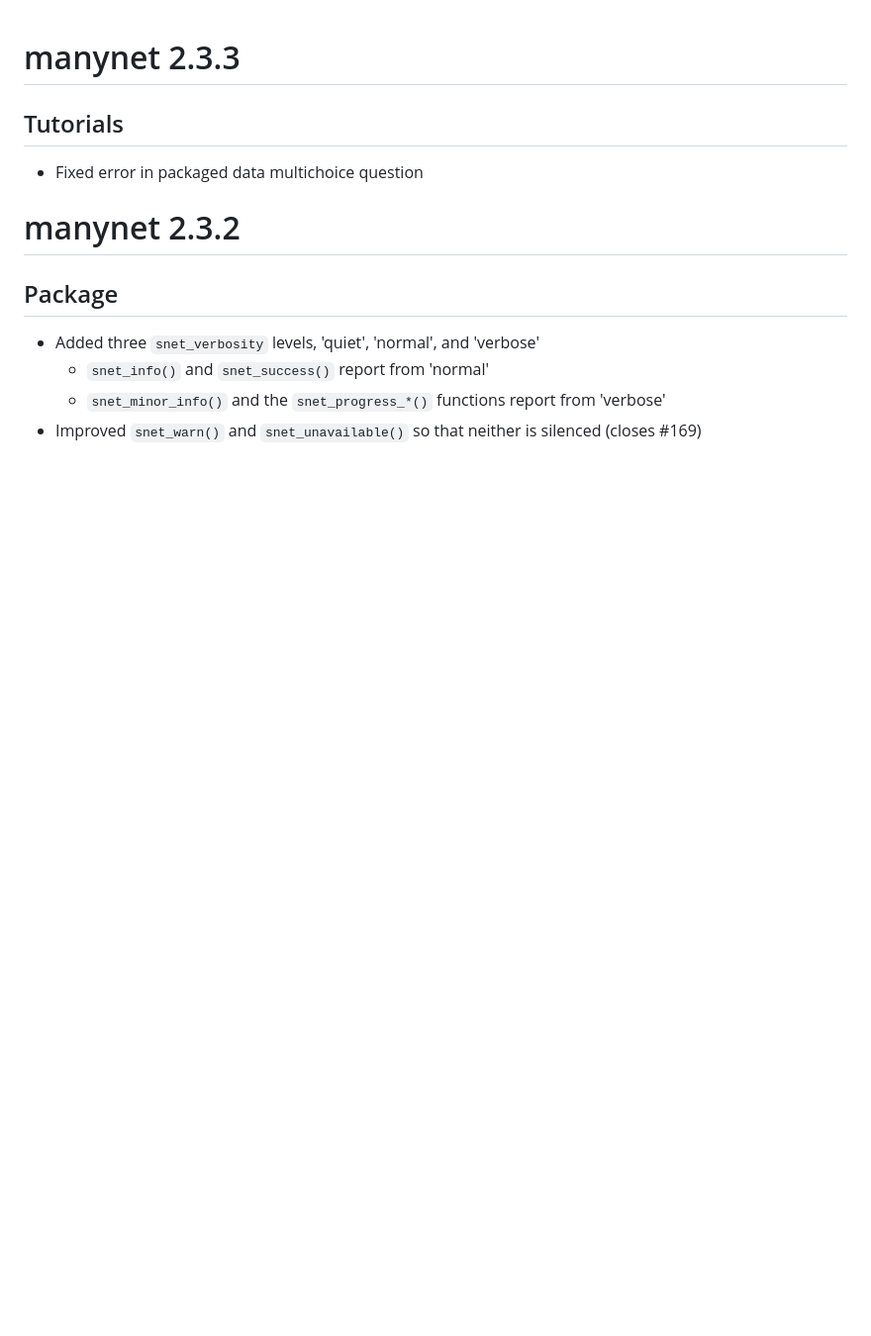
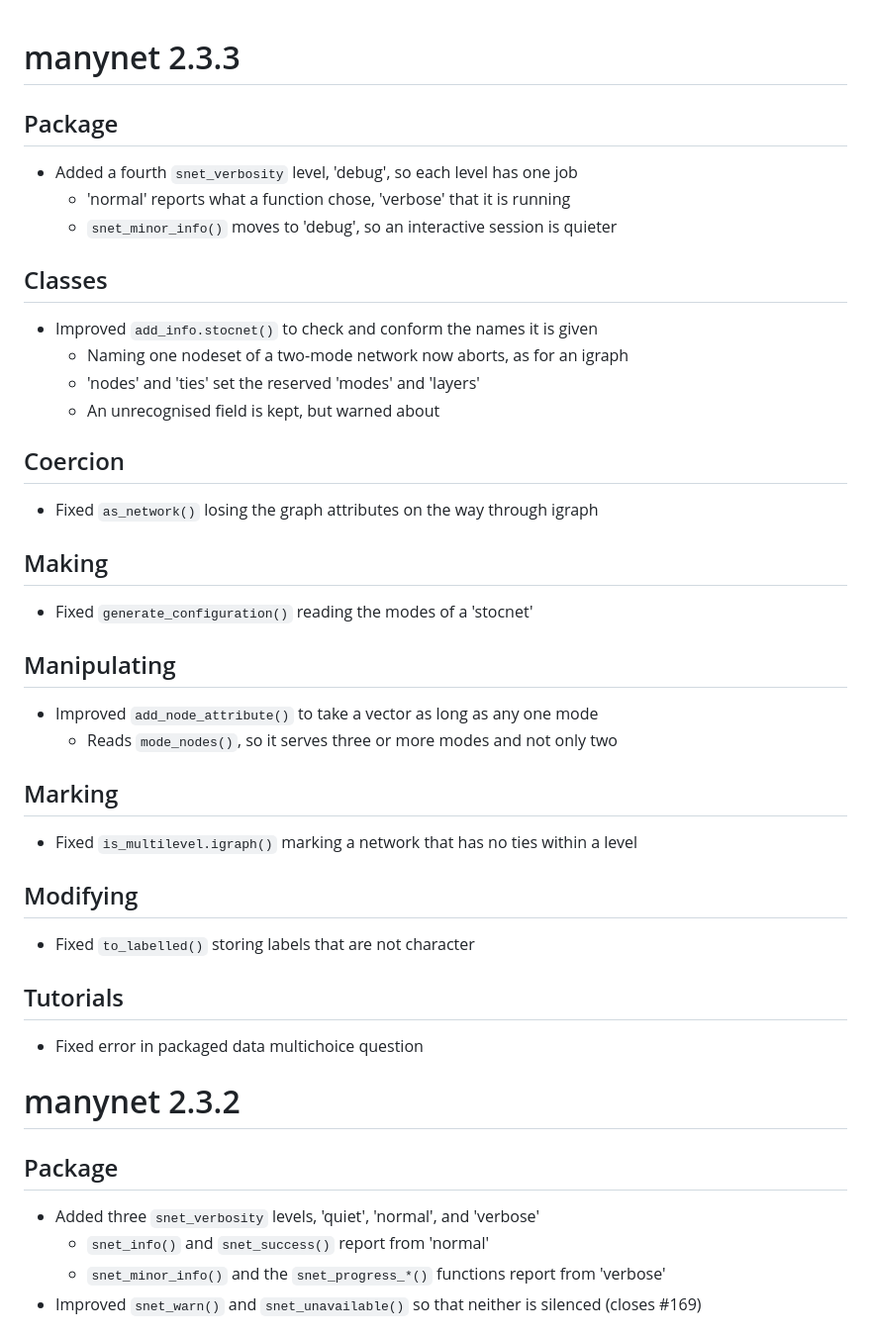
Before and after one commit to stocnet/manynet, a Markdown page: NEWS.md, the part around the change. Shown at 99% size. Rendered like a GitHub page; blank space fills up the shorter version.

Commit message:
Updated NEWS for 2.3.3
Co-Authored-By: Claude Opus 5 <noreply@anthropic.com>

```diff
--- a/NEWS.md
+++ b/NEWS.md
@@ -1,4 +1,38 @@
 # manynet 2.3.3
+
+## Package
+
+- Added a fourth `snet_verbosity` level, 'debug', so each level has one job
+  - 'normal' reports what a function chose, 'verbose' that it is running
+  - `snet_minor_info()` moves to 'debug', so an interactive session is quieter
+
+## Classes
+
+- Improved `add_info.stocnet()` to check and conform the names it is given
+  - Naming one nodeset of a two-mode network now aborts, as for an igraph
+  - 'nodes' and 'ties' set the reserved 'modes' and 'layers'
+  - An unrecognised field is kept, but warned about
+
+## Coercion
+
+- Fixed `as_network()` losing the graph attributes on the way through igraph
+
+## Making
+
+- Fixed `generate_configuration()` reading the modes of a 'stocnet'
+
+## Manipulating
+
+- Improved `add_node_attribute()` to take a vector as long as any one mode
+  - Reads `mode_nodes()`, so it serves three or more modes and not only two
+
+## Marking
+
+- Fixed `is_multilevel.igraph()` marking a network that has no ties within a level
+
+## Modifying
+
+- Fixed `to_labelled()` storing labels that are not character
 
 ## Tutorials
 
```
